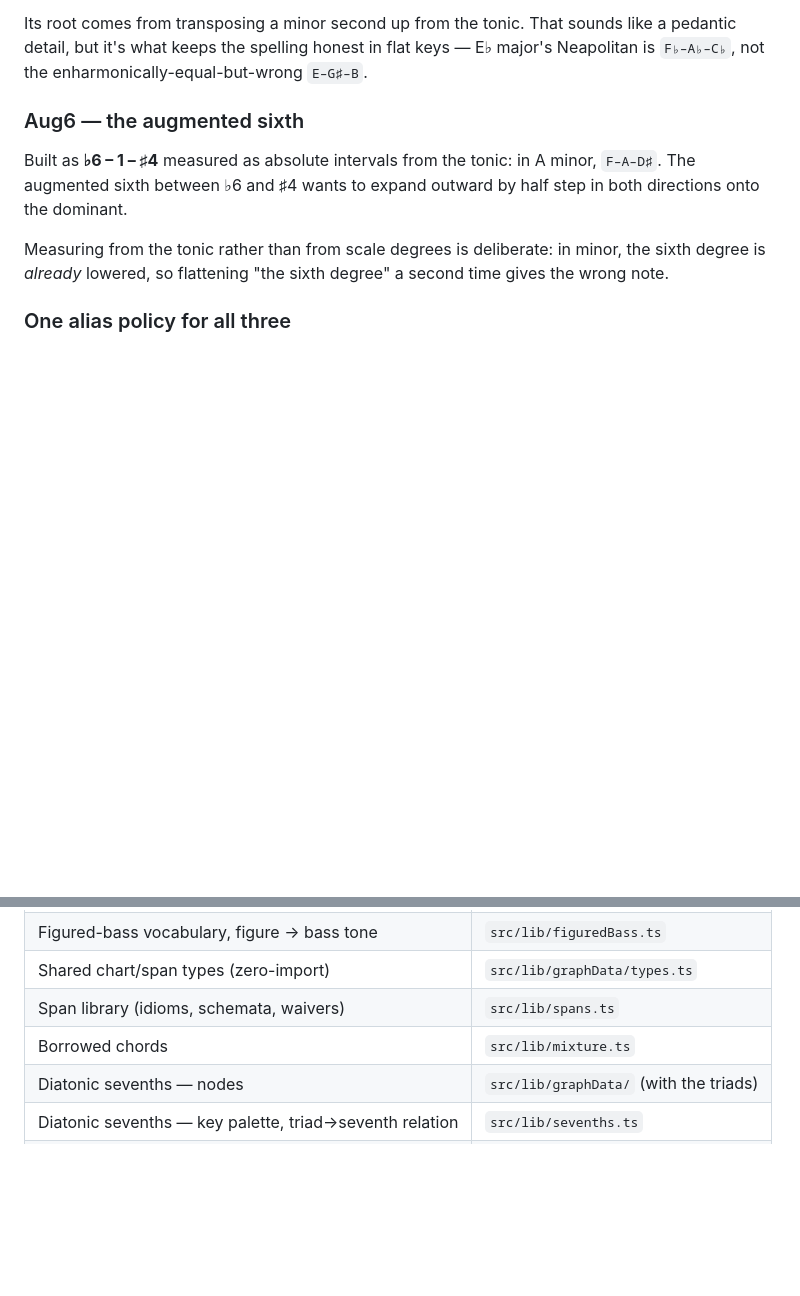
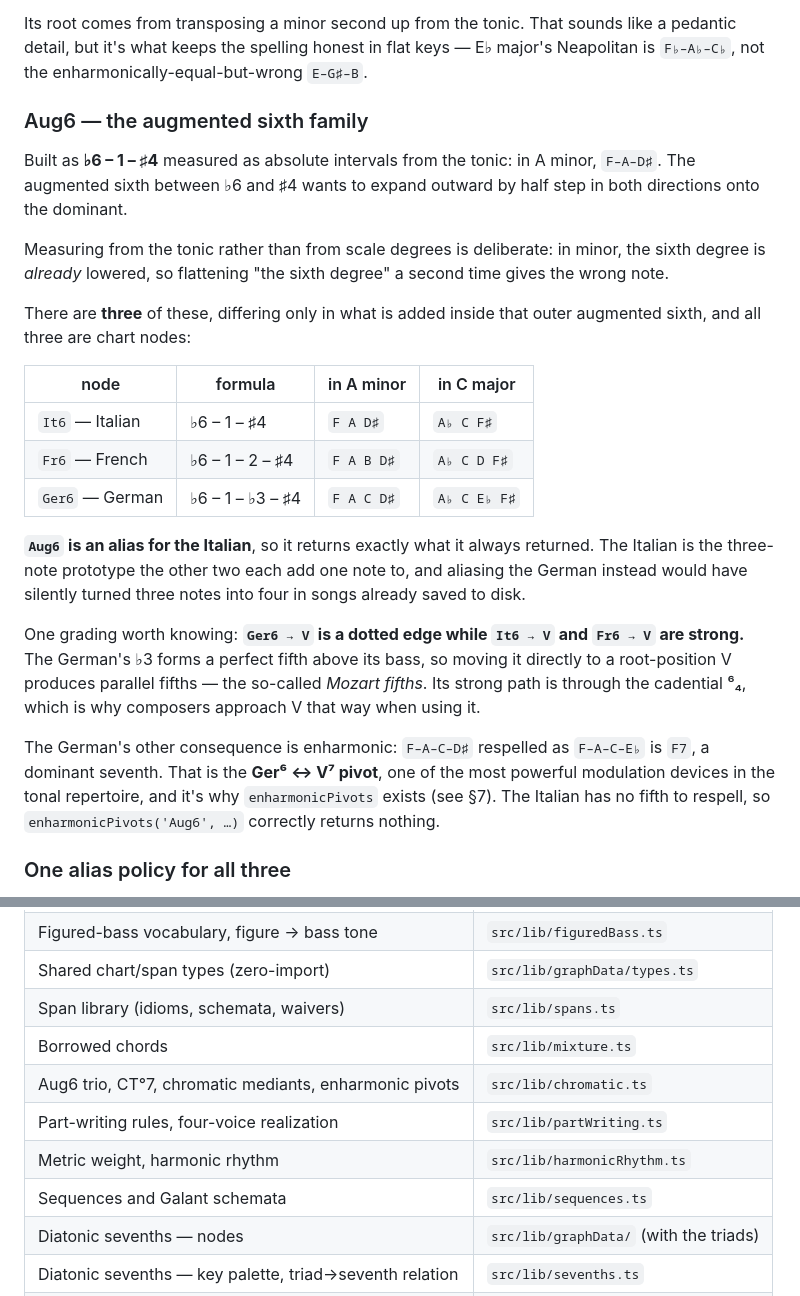
Before and after one commit to rdroe/ollave, a Markdown page: docs/chord-theory.md, 2 parts joined by grey strips. Rendered like a GitHub page; blank space fills up the shorter version.

Commit message:
docs: augmented-sixth trio and the new module map

```diff
--- a/docs/chord-theory.md
+++ b/docs/chord-theory.md
@@ -131,7 +131,7 @@ like a pedantic detail, but it's what keeps the spelling honest in flat keys —
 E♭ major's Neapolitan is `F♭–A♭–C♭`, not the enharmonically-equal-but-wrong
 `E–G♯–B`.
 
-### Aug6 — the augmented sixth
+### Aug6 — the augmented sixth family
 
 Built as **♭6 – 1 – ♯4** measured as absolute intervals from the tonic: in A
 minor, `F–A–D♯`. The augmented sixth between ♭6 and ♯4 wants to expand outward
@@ -140,6 +140,32 @@ by half step in both directions onto the dominant.
 Measuring from the tonic rather than from scale degrees is deliberate: in minor,
 the sixth degree is *already* lowered, so flattening "the sixth degree" a second
 time gives the wrong note.
+
+There are **three** of these, differing only in what is added inside that outer
+augmented sixth, and all three are chart nodes:
+
+| node | formula | in A minor | in C major |
+|---|---|---|---|
+| `It6` — Italian | ♭6 – 1 – ♯4 | `F A D♯` | `A♭ C F♯` |
+| `Fr6` — French | ♭6 – 1 – 2 – ♯4 | `F A B D♯` | `A♭ C D F♯` |
+| `Ger6` — German | ♭6 – 1 – ♭3 – ♯4 | `F A C D♯` | `A♭ C E♭ F♯` |
+
+**`Aug6` is an alias for the Italian**, so it returns exactly what it always
+returned. The Italian is the three-note prototype the other two each add one
+note to, and aliasing the German instead would have silently turned three notes
+into four in songs already saved to disk.
+
+One grading worth knowing: **`Ger6 → V` is a dotted edge while `It6 → V` and
+`Fr6 → V` are strong.** The German's ♭3 forms a perfect fifth above its bass,
+so moving it directly to a root-position V produces parallel fifths — the
+so-called *Mozart fifths*. Its strong path is through the cadential ⁶₄, which
+is why composers approach V that way when using it.
+
+The German's other consequence is enharmonic: `F–A–C–D♯` respelled as
+`F–A–C–E♭` is `F7`, a dominant seventh. That is the **Ger⁶ ↔ V⁷ pivot**, one of
+the most powerful modulation devices in the tonal repertoire, and it's why
+`enharmonicPivots` exists (see §7). The Italian has no fifth to respell, so
+`enharmonicPivots('Aug6', …)` correctly returns nothing.
 
 ### One alias policy for all three
 
@@ -700,6 +726,10 @@ node list in a test, as `majorGraph.test.ts` does.
 | Shared chart/span types (zero-import) | `src/lib/graphData/types.ts` |
 | Span library (idioms, schemata, waivers) | `src/lib/spans.ts` |
 | Borrowed chords | `src/lib/mixture.ts` |
+| Aug6 trio, CT°7, chromatic mediants, enharmonic pivots | `src/lib/chromatic.ts` |
+| Part-writing rules, four-voice realization | `src/lib/partWriting.ts` |
+| Metric weight, harmonic rhythm | `src/lib/harmonicRhythm.ts` |
+| Sequences and Galant schemata | `src/lib/sequences.ts` |
 | Diatonic sevenths — nodes | `src/lib/graphData/` (with the triads) |
 | Diatonic sevenths — key palette, triad→seventh relation | `src/lib/sevenths.ts` |
 | Modulation | `src/lib/pivots.ts` |
```
